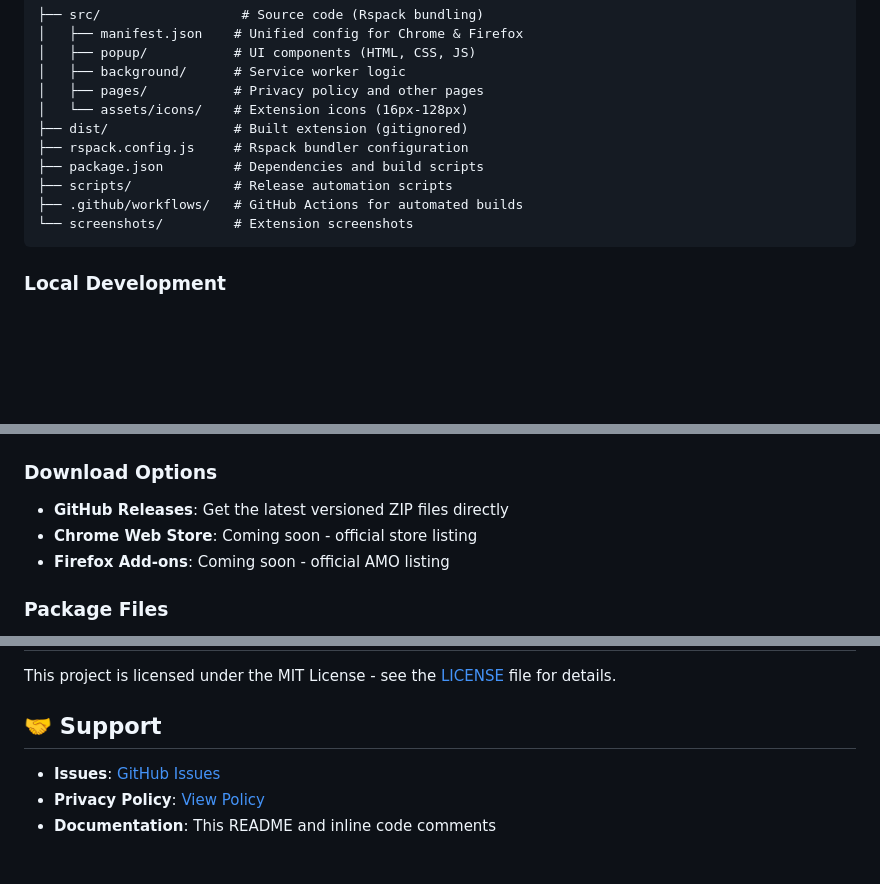
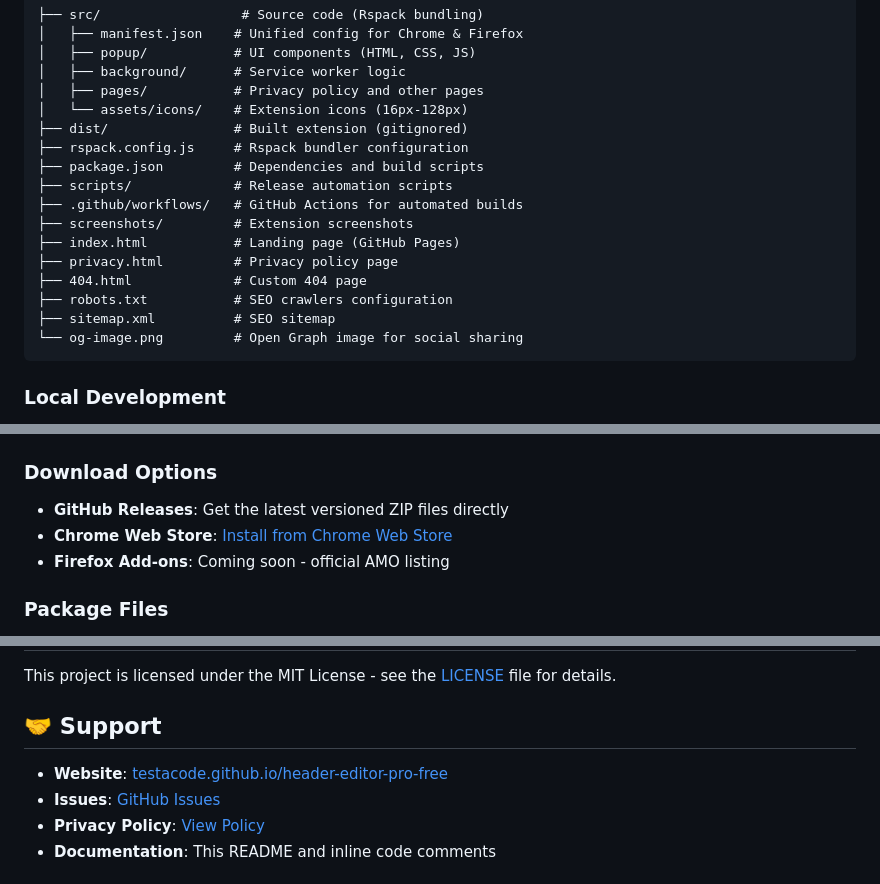
Before and after one commit to testacode/header-editor-pro-free, a Markdown page: README.md, 3 parts joined by grey strips. Drawn GitHub-style; blank space fills up the shorter version.

Commit message:
docs: update README with Chrome Web Store link and SEO files
- Add Chrome Web Store installation link
- Update project structure with GitHub Pages files
- Add website link to support section

````diff
--- a/README.md
+++ b/README.md
@@ -139,7 +139,13 @@
 ├── package.json         # Dependencies and build scripts
 ├── scripts/             # Release automation scripts
 ├── .github/workflows/   # GitHub Actions for automated builds
-└── screenshots/         # Extension screenshots
+├── screenshots/         # Extension screenshots
+├── index.html           # Landing page (GitHub Pages)
+├── privacy.html         # Privacy policy page
+├── 404.html             # Custom 404 page
+├── robots.txt           # SEO crawlers configuration
+├── sitemap.xml          # SEO sitemap
+└── og-image.png         # Open Graph image for social sharing
 ```
 
 ### Local Development
@@ -191,7 +197,7 @@ Both methods trigger **GitHub Actions** to automatically build the extension ZIP
 
 ### Download Options
 - **GitHub Releases**: Get the latest versioned ZIP files directly
-- **Chrome Web Store**: Coming soon - official store listing
+- **Chrome Web Store**: [Install from Chrome Web Store](https://chromewebstore.google.com/detail/cpdkigffbilaglfmddclhgfflimpaeim)
 - **Firefox Add-ons**: Coming soon - official AMO listing
 
 ### Package Files
@@ -219,6 +225,7 @@ This project is licensed under the MIT License - see the [LICENSE](LICENSE) file
 
 ## 🤝 Support
 
+- **Website**: [testacode.github.io/header-editor-pro-free](https://testacode.github.io/header-editor-pro-free/)
 - **Issues**: [GitHub Issues](https://github.com/testacode/header-editor-pro-free/issues)
 - **Privacy Policy**: [View Policy](https://testacode.github.io/header-editor-pro-free/privacy.html)
 - **Documentation**: This README and inline code comments
````
Also changed, not shown: other parts of README.md (+1 -1 lines).
